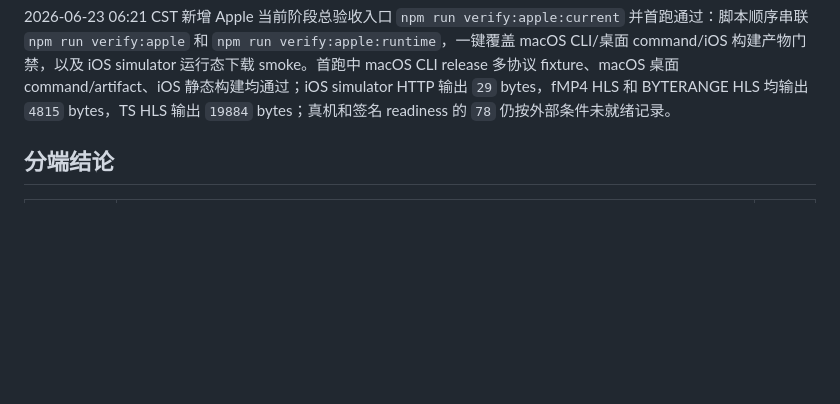
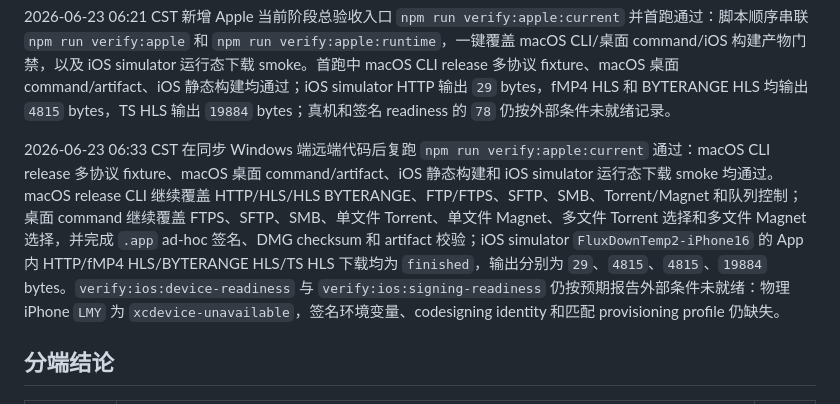
Before and after one commit to lonnnnnng/fluxdown, a Markdown page: docs/download-verification.md, the part around the change. Drawn GitHub-style; blank space fills up the shorter version.

```diff
--- a/docs/download-verification.md
+++ b/docs/download-verification.md
@@ -54,6 +54,8 @@ macOS 桌面、macOS CLI 和 iOS 当前目标的短清单见 [Apple 目标验收
 2026-06-23 06:05 CST 新增 Apple 运行态补充验收入口 `npm run verify:apple:runtime` 并复跑通过：脚本默认后台启动可用 iOS simulator、启用 TS HLS 探针，先执行 `npm run verify:ios:integration`，再汇总 `verify:ios:device-readiness` 和 `verify:ios:signing-readiness`；真机/签名返回 `78` 时按外部条件未就绪记录，不让 simulator 下载 smoke 被误判失败。本轮 simulator `FluxDownTemp2-iPhone16` 上 HTTP 输出 `29` bytes，fMP4 HLS 和 BYTERANGE HLS 均输出 `4815` bytes，TS HLS 输出 `19884` bytes，全部状态为 `finished`。
 
 2026-06-23 06:21 CST 新增 Apple 当前阶段总验收入口 `npm run verify:apple:current` 并首跑通过：脚本顺序串联 `npm run verify:apple` 和 `npm run verify:apple:runtime`，一键覆盖 macOS CLI/桌面 command/iOS 构建产物门禁，以及 iOS simulator 运行态下载 smoke。首跑中 macOS CLI release 多协议 fixture、macOS 桌面 command/artifact、iOS 静态构建均通过；iOS simulator HTTP 输出 `29` bytes，fMP4 HLS 和 BYTERANGE HLS 均输出 `4815` bytes，TS HLS 输出 `19884` bytes；真机和签名 readiness 的 `78` 仍按外部条件未就绪记录。
+
+2026-06-23 06:33 CST 在同步 Windows 端远端代码后复跑 `npm run verify:apple:current` 通过：macOS CLI release 多协议 fixture、macOS 桌面 command/artifact、iOS 静态构建和 iOS simulator 运行态下载 smoke 均通过。macOS release CLI 继续覆盖 HTTP/HLS/HLS BYTERANGE、FTP/FTPS、SFTP、SMB、Torrent/Magnet 和队列控制；桌面 command 继续覆盖 FTPS、SFTP、SMB、单文件 Torrent、单文件 Magnet、多文件 Torrent 选择和多文件 Magnet 选择，并完成 `.app` ad-hoc 签名、DMG checksum 和 artifact 校验；iOS simulator `FluxDownTemp2-iPhone16` 的 App 内 HTTP/fMP4 HLS/BYTERANGE HLS/TS HLS 下载均为 `finished`，输出分别为 `29`、`4815`、`4815`、`19884` bytes。`verify:ios:device-readiness` 与 `verify:ios:signing-readiness` 仍按预期报告外部条件未就绪：物理 iPhone `LMY` 为 `xcdevice-unavailable`，签名环境变量、codesigning identity 和匹配 provisioning profile 仍缺失。
 
 ## 分端结论
 
```
Also changed, not shown: docs/apple-verification.md (+2 -0 lines).
